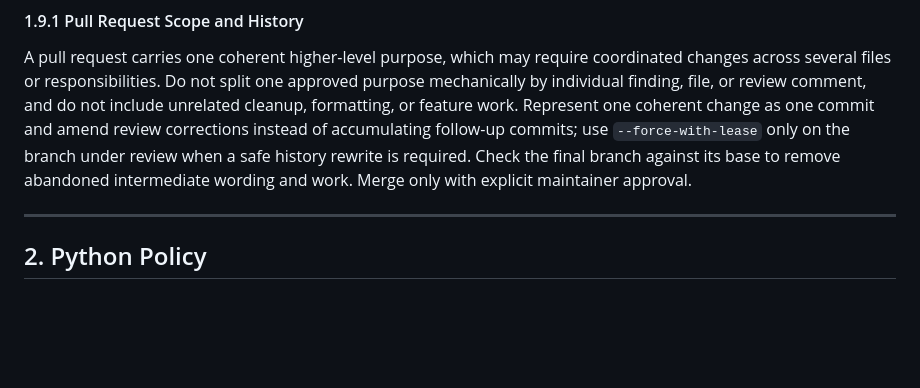
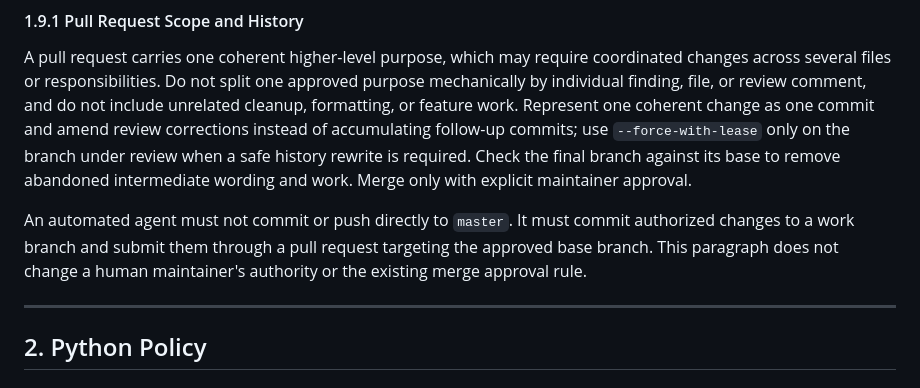
Before and after one commit to id774/finance-dashboard, a Markdown page: doc/POLICY.md, the part around the change. GitHub-like rendering; blank space fills up the shorter version.

Commit message:
Require pull request workflows for automated agents

```diff
--- a/doc/POLICY.md
+++ b/doc/POLICY.md
@@ -218,6 +218,11 @@ accumulating follow-up commits; use `--force-with-lease` only on the branch
 under review when a safe history rewrite is required. Check the final branch
 against its base to remove abandoned intermediate wording and work. Merge only
 with explicit maintainer approval.
+
+An automated agent must not commit or push directly to `master`.
+It must commit authorized changes to a work branch and submit them through
+a pull request targeting the approved base branch. This paragraph does not
+change a human maintainer's authority or the existing merge approval rule.
 
 ---
 
```
